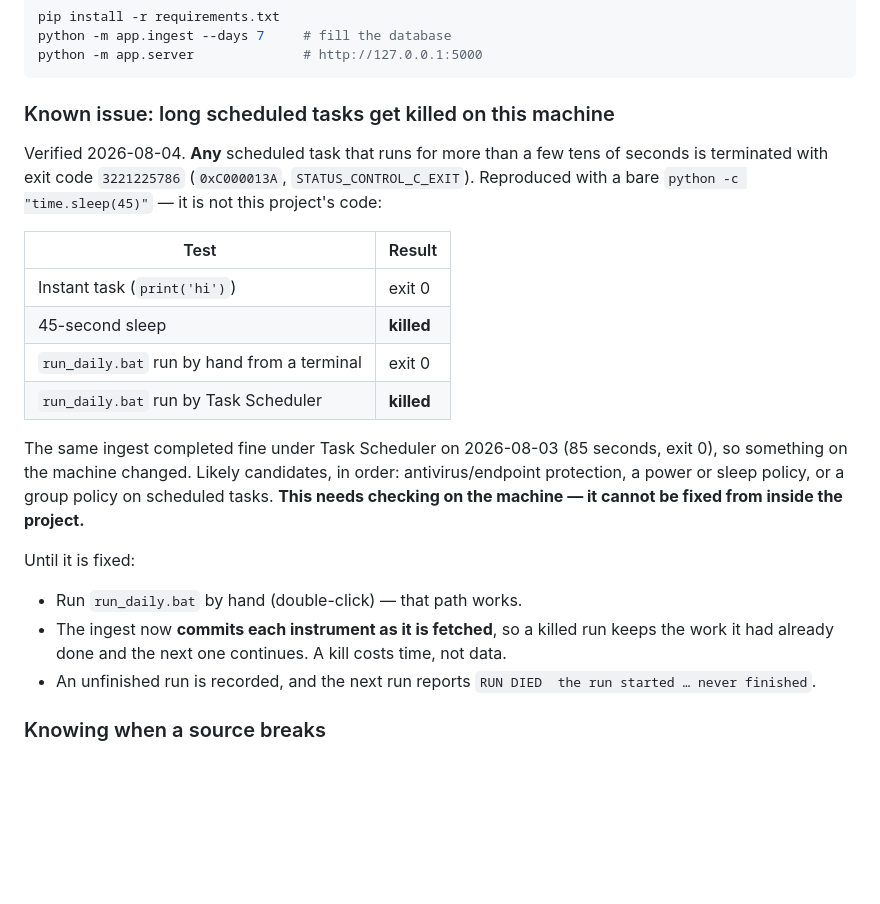
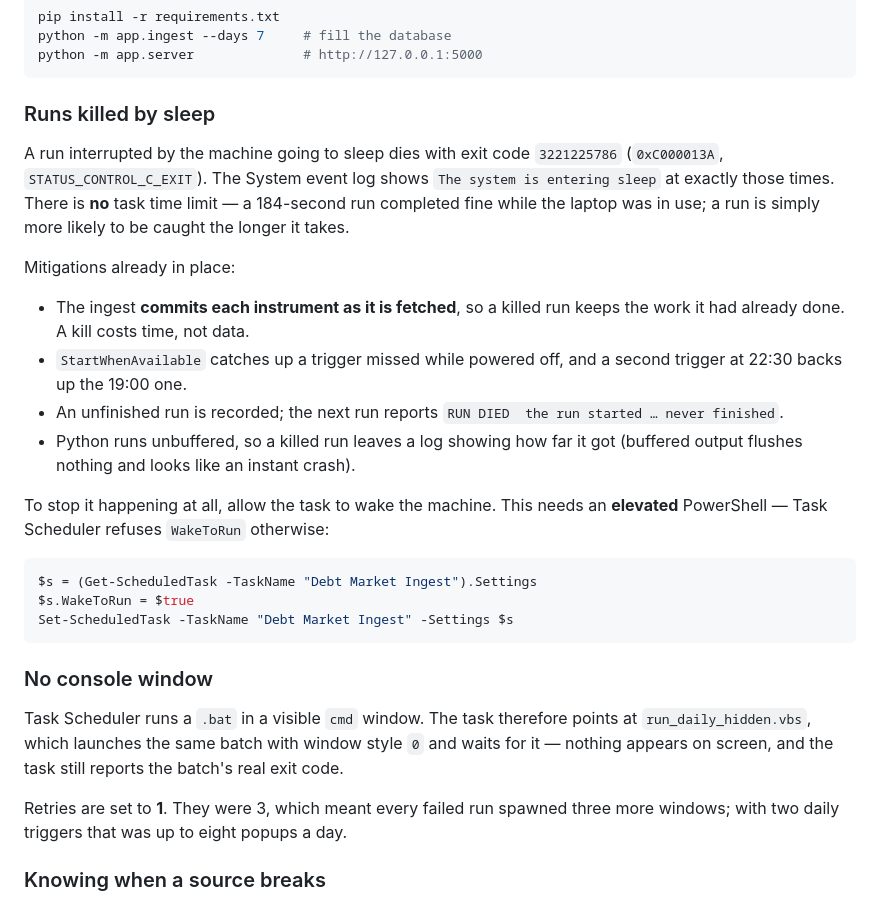
Before and after one commit to atharvagrawal28/debt-market-dashboard, a Markdown page: README.md, the part around the change. Drawn GitHub-style; blank space fills up the shorter version.

Commit message:
Document the sleep-kill cause and the hidden-run setup
Co-Authored-By: Claude Opus 5 <noreply@anthropic.com>

````diff
--- a/README.md
+++ b/README.md
@@ -27,34 +27,43 @@ python -m app.ingest --days 7     # fill the database
 python -m app.server              # http://127.0.0.1:5000
 ```
 
-### Known issue: long scheduled tasks get killed on this machine
+### Runs killed by sleep
 
-Verified 2026-08-04. **Any** scheduled task that runs for more than a few tens of
-seconds is terminated with exit code `3221225786` (`0xC000013A`,
-`STATUS_CONTROL_C_EXIT`). Reproduced with a bare `python -c "time.sleep(45)"` —
-it is not this project's code:
+A run interrupted by the machine going to sleep dies with exit code
+`3221225786` (`0xC000013A`, `STATUS_CONTROL_C_EXIT`). The System event log shows
+`The system is entering sleep` at exactly those times. There is **no** task time
+limit — a 184-second run completed fine while the laptop was in use; a run is
+simply more likely to be caught the longer it takes.
 
-| Test | Result |
-|---|---|
-| Instant task (`print('hi')`) | exit 0 |
-| 45-second sleep | **killed** |
-| `run_daily.bat` run by hand from a terminal | exit 0 |
-| `run_daily.bat` run by Task Scheduler | **killed** |
+Mitigations already in place:
 
-The same ingest completed fine under Task Scheduler on 2026-08-03 (85 seconds,
-exit 0), so something on the machine changed. Likely candidates, in order:
-antivirus/endpoint protection, a power or sleep policy, or a group policy on
-scheduled tasks. **This needs checking on the machine — it cannot be fixed from
-inside the project.**
+- The ingest **commits each instrument as it is fetched**, so a killed run keeps
+  the work it had already done. A kill costs time, not data.
+- `StartWhenAvailable` catches up a trigger missed while powered off, and a
+  second trigger at 22:30 backs up the 19:00 one.
+- An unfinished run is recorded; the next run reports
+  `RUN DIED  the run started … never finished`.
+- Python runs unbuffered, so a killed run leaves a log showing how far it got
+  (buffered output flushes nothing and looks like an instant crash).
 
-Until it is fixed:
+To stop it happening at all, allow the task to wake the machine. This needs an
+**elevated** PowerShell — Task Scheduler refuses `WakeToRun` otherwise:
 
-- Run `run_daily.bat` by hand (double-click) — that path works.
-- The ingest now **commits each instrument as it is fetched**, so a killed run
-  keeps the work it had already done and the next one continues. A kill costs
-  time, not data.
-- An unfinished run is recorded, and the next run reports
-  `RUN DIED  the run started … never finished`.
+```powershell
+$s = (Get-ScheduledTask -TaskName "Debt Market Ingest").Settings
+$s.WakeToRun = $true
+Set-ScheduledTask -TaskName "Debt Market Ingest" -Settings $s
+```
+
+### No console window
+
+Task Scheduler runs a `.bat` in a visible `cmd` window. The task therefore
+points at `run_daily_hidden.vbs`, which launches the same batch with window
+style `0` and waits for it — nothing appears on screen, and the task still
+reports the batch's real exit code.
+
+Retries are set to **1**. They were 3, which meant every failed run spawned
+three more windows; with two daily triggers that was up to eight popups a day.
 
 ### Knowing when a source breaks
 
````
